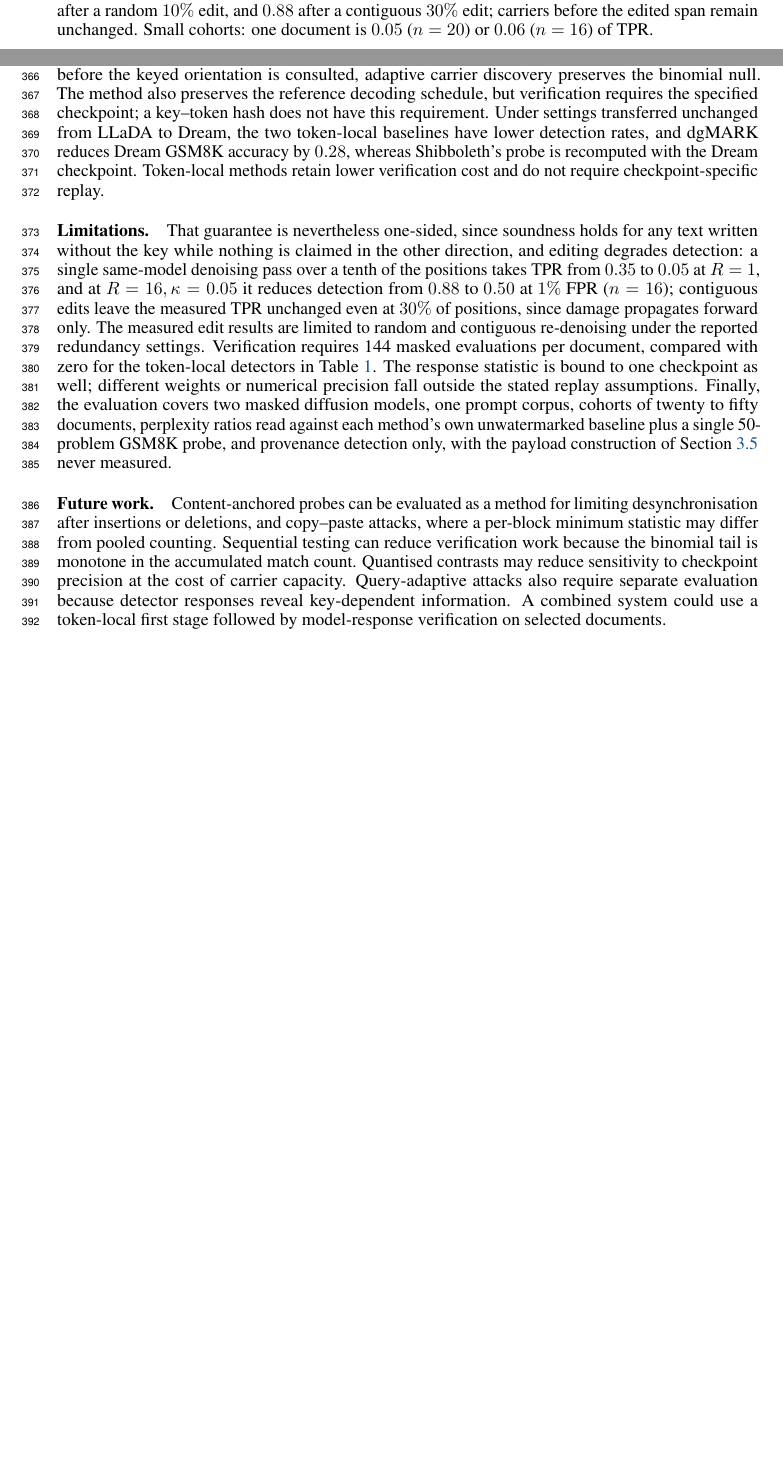
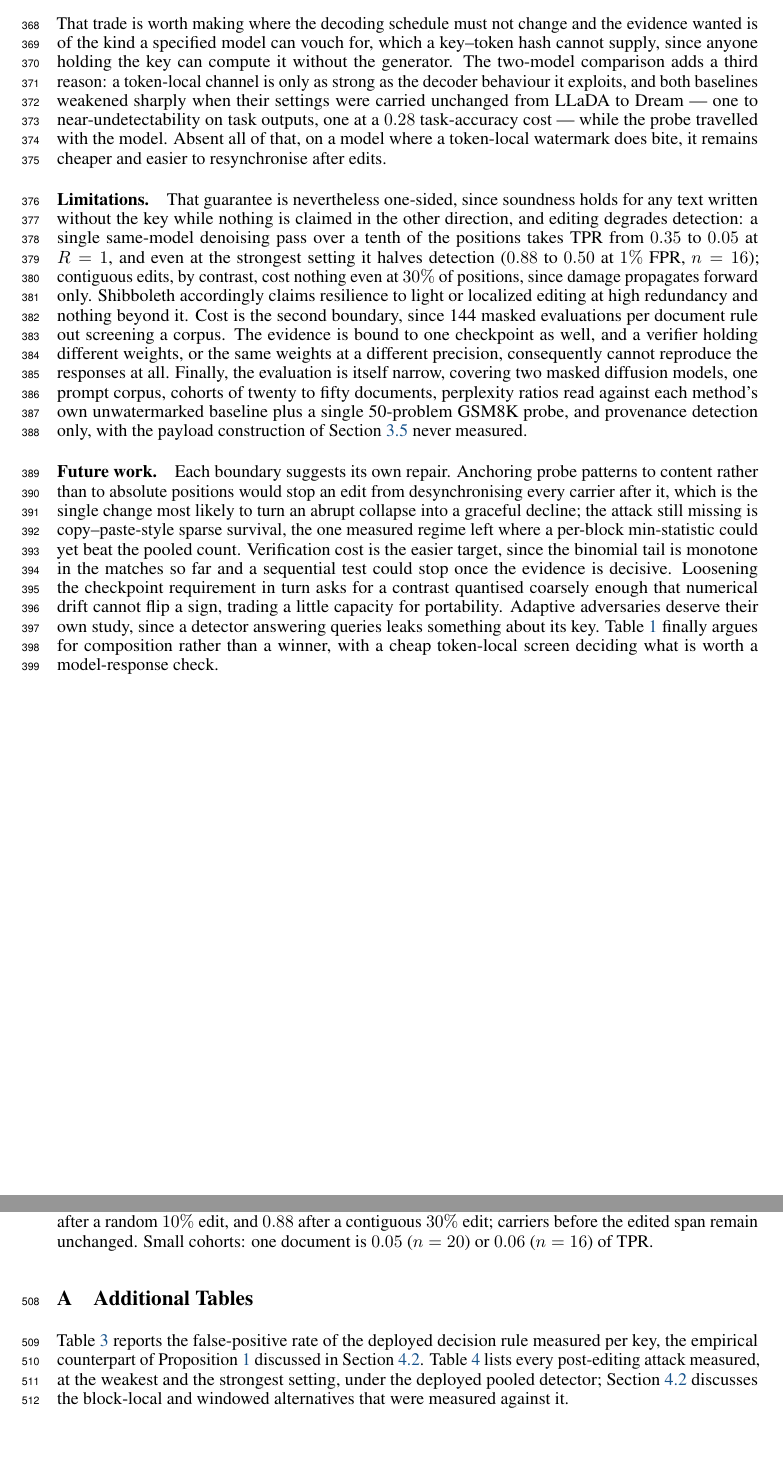
Before and after one commit to ming053l/ReplayMark, a LaTeX paper (paper/main.tex): two parts of pages 9 and 10 of 13 before the commit and two parts of pages 10 and 14 of 14 after it, joined at a grey line, cut at the place of the change, the shorter picture padded with empty space. Compiled offline with pdfLaTeX.

```diff
--- a/paper/main.tex
+++ b/paper/main.tex
@@ -90,12 +90,3 @@
 \section{Conclusion}
 \label{sec:conclusion}
 
-Shibboleth computes a provenance statistic from a masked DLM's responses to keyed probes of its
-own output rather than from a keyed pattern in token identities. Because carrier selection is
-completed before the keyed orientation is consulted, adaptive carrier discovery preserves the
-binomial null. The method also preserves the reference decoding schedule, but verification
-requires the specified checkpoint; a key--token hash does not have this requirement. Under
-settings transferred unchanged from LLaDA to Dream, the two token-local baselines have lower
-detection rates, and dgMARK reduces Dream GSM8K accuracy by $0.28$, whereas Shibboleth's probe
-is recomputed with the Dream checkpoint. Token-local methods retain lower verification cost and
-do not require checkpoint-specific replay.
@@ -102,31 +96,60 @@
+exact $p$-values. That trade is worth making where the decoding
+schedule must not change and the evidence wanted is of the kind a specified model can vouch for,
+which a key--token hash cannot supply, since anyone holding the key can compute it without the
+generator. The two-model comparison adds a third reason: a token-local channel is only as
+strong as the decoder behaviour it exploits, and both baselines weakened sharply when their
+settings were carried unchanged from LLaDA to Dream — one to near-undetectability on task
+outputs, one at a $0.28$ task-accuracy cost — while the probe travelled with the model.
+Absent all of that, on a model where a token-local watermark does bite, it remains cheaper
+and easier to resynchronise after edits.
 
 \paragraph{Limitations.}
 That guarantee is nevertheless one-sided, since soundness holds for any text written without the
 key while nothing is claimed in the other direction, and editing degrades detection: a single
 same-model denoising pass over a tenth of the positions takes TPR from $0.35$ to $0.05$ at
-$R=1$, and at $R=16,\kappa=0.05$ it reduces detection from $0.88$ to $0.50$ at $1\%$ FPR
-($n=16$); contiguous edits leave the measured TPR unchanged even at $30\%$ of positions, since
-damage propagates forward only. The measured edit results are limited to random and contiguous
-re-denoising under the reported redundancy settings. Verification requires 144 masked evaluations
-per document, compared with zero for the token-local detectors in Table~\ref{tab:baselines}.
-The response statistic is bound to one checkpoint as well; different weights or numerical precision
-fall outside the stated replay assumptions. Finally, the evaluation covers two masked diffusion
+$R=1$, and even at the strongest setting it halves detection ($0.88$ to $0.50$ at $1\%$ FPR,
+$n=16$); contiguous edits, by contrast, cost nothing even at $30\%$ of positions, since
+damage propagates forward only. Shibboleth accordingly claims resilience to light or
+localized editing at high redundancy and nothing beyond it. Cost is the second boundary, since 144 masked evaluations per document rule out
+screening a corpus. The evidence is bound to one checkpoint as well, and a verifier holding
+different weights, or the same weights at a different precision, consequently cannot reproduce
+the responses at all. Finally, the evaluation is itself narrow, covering two masked diffusion
 models, one prompt corpus, cohorts of twenty to fifty documents, perplexity ratios read
 against each method's own unwatermarked baseline plus a single 50-problem GSM8K probe, and
 provenance detection only, with the
 payload construction of Section~\ref{sec:theory} never measured.
 
 \paragraph{Future work.}
-Content-anchored probes can be evaluated as a method for limiting desynchronisation after
-insertions or deletions, and copy--paste attacks, where a per-block minimum statistic may differ
-from pooled counting. Sequential testing can reduce verification work because the binomial tail
-is monotone in the accumulated match count. Quantised contrasts may reduce sensitivity to
-checkpoint precision at the cost of carrier capacity. Query-adaptive attacks also require separate
-evaluation because detector responses reveal key-dependent information. A combined system could
-use a token-local first stage followed by model-response verification on selected documents.
+Each boundary suggests its own repair. Anchoring probe patterns to content rather than to
+absolute positions would stop an edit from desynchronising every carrier after it, which is the
+single change most likely to turn an abrupt collapse into a graceful decline; the attack
+still missing is copy--paste-style sparse survival, the one measured regime left where a
+per-block min-statistic could yet beat the pooled count. Verification cost
+is the easier target, since the binomial tail is monotone in the matches so far and a sequential
+test could stop once the evidence is decisive.
+Loosening the checkpoint requirement in turn asks for a contrast quantised coarsely enough that numerical
+drift cannot flip a sign, trading a little capacity for portability. Adaptive adversaries deserve
+their own study, since a detector answering queries leaks something about its key.
+Table~\ref{tab:baselines} finally argues for composition rather than a winner, with a cheap
+token-local screen deciding what is worth a model-response check.
 
 \clearpage
 \bibliographystyle{plainnat}
 \bibliography{main}
 
+\clearpage
+\appendix
+\section{Additional Tables}
+\label{app:tables}
+
+Table~\ref{tab:validity} reports the false-positive rate of the deployed decision rule
+measured per key, the empirical counterpart of Proposition~\ref{prop:null} discussed in
+Section~\ref{sec:calibration}. Table~\ref{tab:robustness} lists every post-editing attack
+measured, at the weakest and the strongest setting, under the deployed pooled detector;
+Section~\ref{sec:calibration} discusses the block-local and windowed alternatives that
+were measured against it.
+
+\input{tables/validity_table}
+\input{tables/robustness_table}
+
 \end{document}
```
Also changed, not shown: paper/sections/experiments.tex (+4 -3 lines), paper/main.pdf, paper/main.tex (33 more changed lines).
